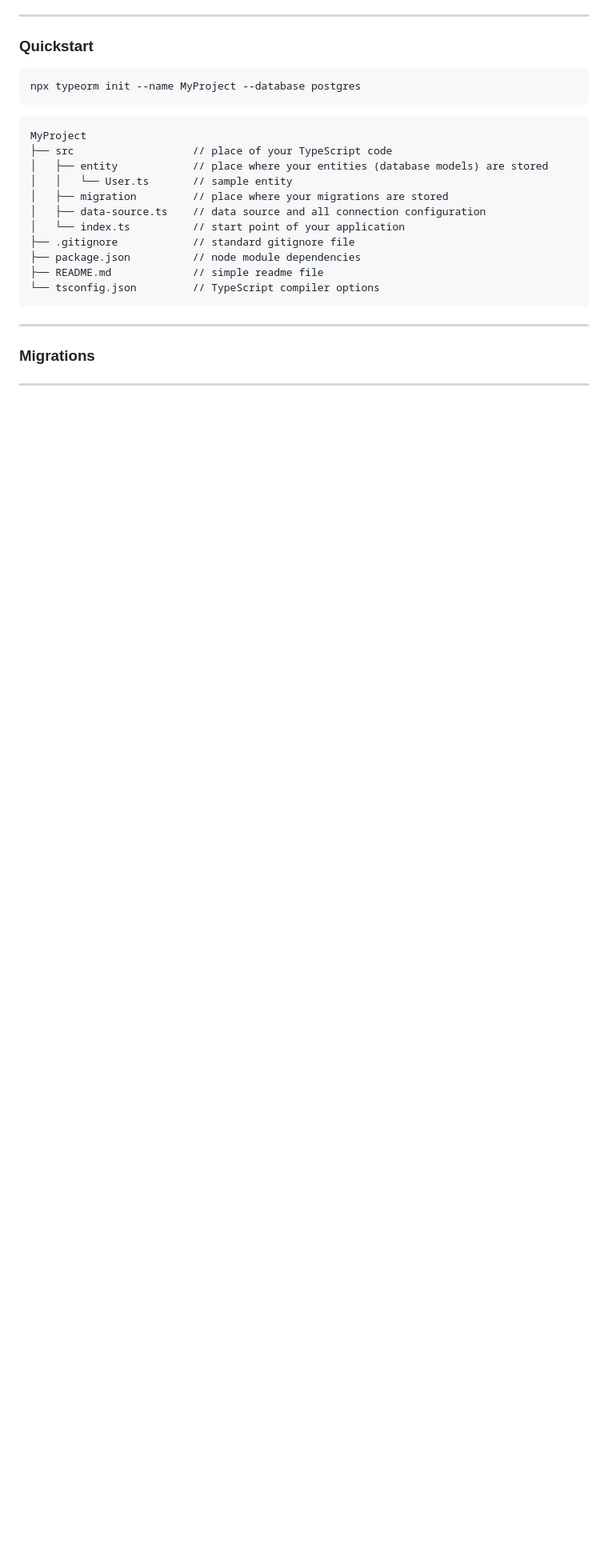
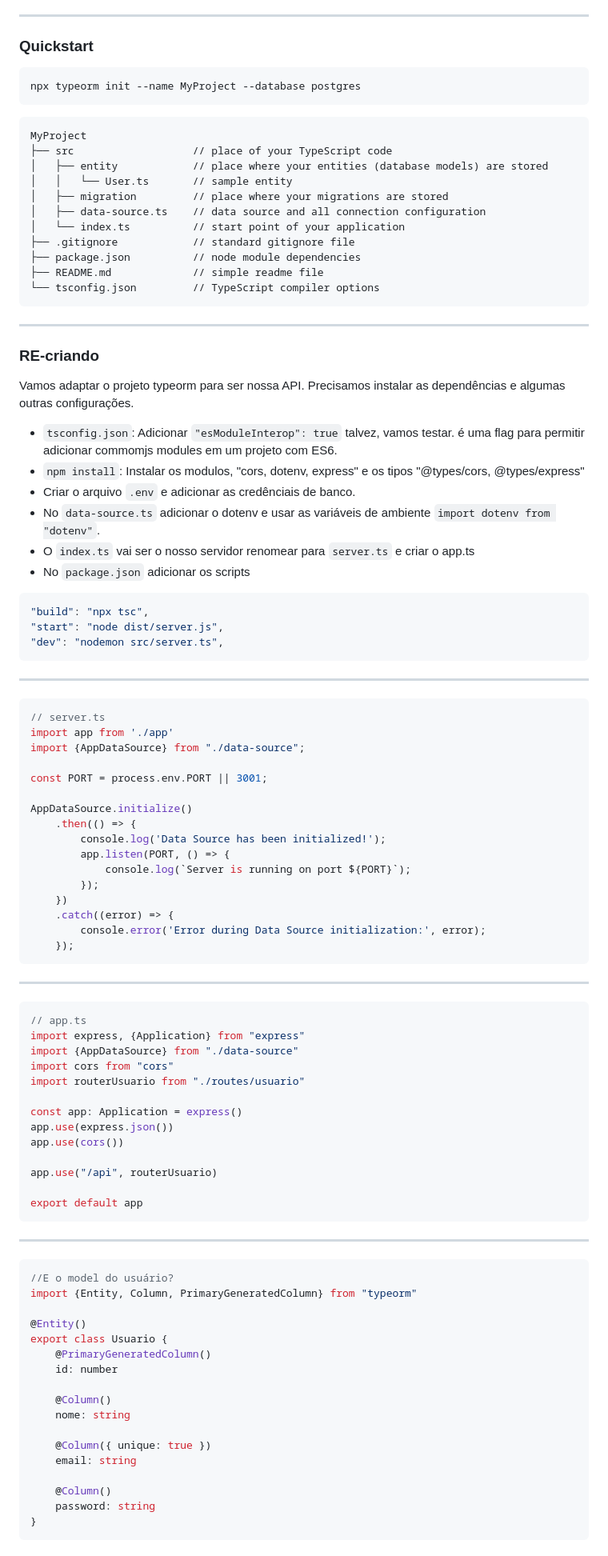
Before and after one commit to pleonr/slides, a Markdown page: typescript.md, the part around the change printed below. Shown: that part at 80% size. Rendered like a GitHub page; blank space fills up the shorter version.

Commit message:
update typescript

````diff
--- a/typescript.md
+++ b/typescript.md
@@ -415,15 +415,82 @@ MyProject
 
 ---
 
-### Migrations
+### RE-criando
 
+Vamos adaptar o projeto typeorm para ser nossa API. Precisamos instalar as dependências e algumas outras configurações.
 
+- `tsconfig.json`: Adicionar `"esModuleInterop": true` talvez, vamos testar. é uma flag para permitir adicionar
+commomjs modules em um projeto com ES6.
+- `npm install`: Instalar os modulos, "cors, dotenv, express" e os tipos "@types/cors, @types/express"
+- Criar o arquivo `.env` e adicionar as credênciais de banco.
+- No `data-source.ts` adicionar o dotenv e usar as variáveis de ambiente `import dotenv from "dotenv"`.
+- O `index.ts` vai ser o nosso servidor renomear para `server.ts` e criar o app.ts
+- No `package.json` adicionar os scripts
 
+```json
+"build": "npx tsc",
+"start": "node dist/server.js",
+"dev": "nodemon src/server.ts",
+```
 
+---
 
+```typescript
+// server.ts
+import app from './app'
+import {AppDataSource} from "./data-source";
 
+const PORT = process.env.PORT || 3001;
 
+AppDataSource.initialize()
+    .then(() => {
+        console.log('Data Source has been initialized!');
+        app.listen(PORT, () => {
+            console.log(`Server is running on port ${PORT}`);
+        });
+    })
+    .catch((error) => {
+        console.error('Error during Data Source initialization:', error);
+    });
+```
 
+---
 
+```typescript
+// app.ts
+import express, {Application} from "express"
+import {AppDataSource} from "./data-source"
+import cors from "cors"
+import routerUsuario from "./routes/usuario"
 
+const app: Application = express()
+app.use(express.json())
+app.use(cors())
 
+app.use("/api", routerUsuario)
+
+export default app
+```
+
+---
+
+```typescript
+//E o model do usuário?
+import {Entity, Column, PrimaryGeneratedColumn} from "typeorm"
+
+@Entity()
+export class Usuario {
+    @PrimaryGeneratedColumn()
+    id: number
+
+    @Column()
+    nome: string
+
+    @Column({ unique: true })
+    email: string
+
+    @Column()
+    password: string
+}
+```
+
````
Also changed, not shown: other parts of typescript.md (+97 -0 lines).
